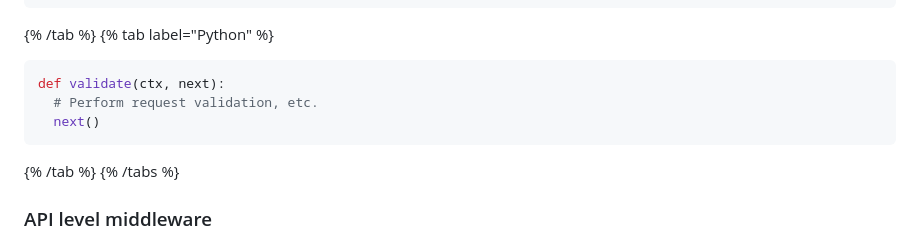
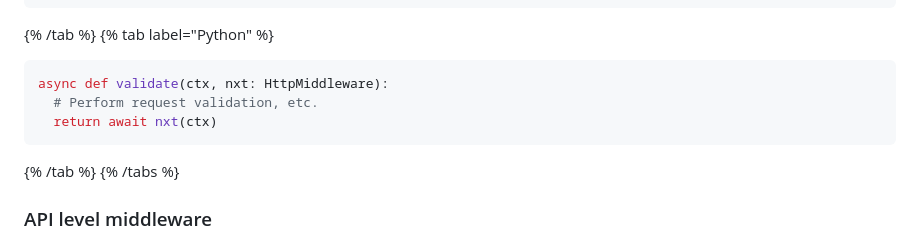
Before and after one commit to nitrictech/docs, a Markdown page: docs/apis.md, the part around the change. Rendered like a GitHub page.

Commit message:
Add examples in reference to defining middleware for node and python

````diff
--- a/docs/apis.md
+++ b/docs/apis.md
@@ -283,9 +283,9 @@ const validate = (ctx, next) => {
 {% tab label="Python" %}
 
 ```python
-def validate(ctx, next):
+async def validate(ctx, nxt: HttpMiddleware):
   # Perform request validation, etc.
-  next()
+  return await nxt(ctx)
 ```
 
 {% /tab %}
````
Also changed, not shown: 2 other files.
